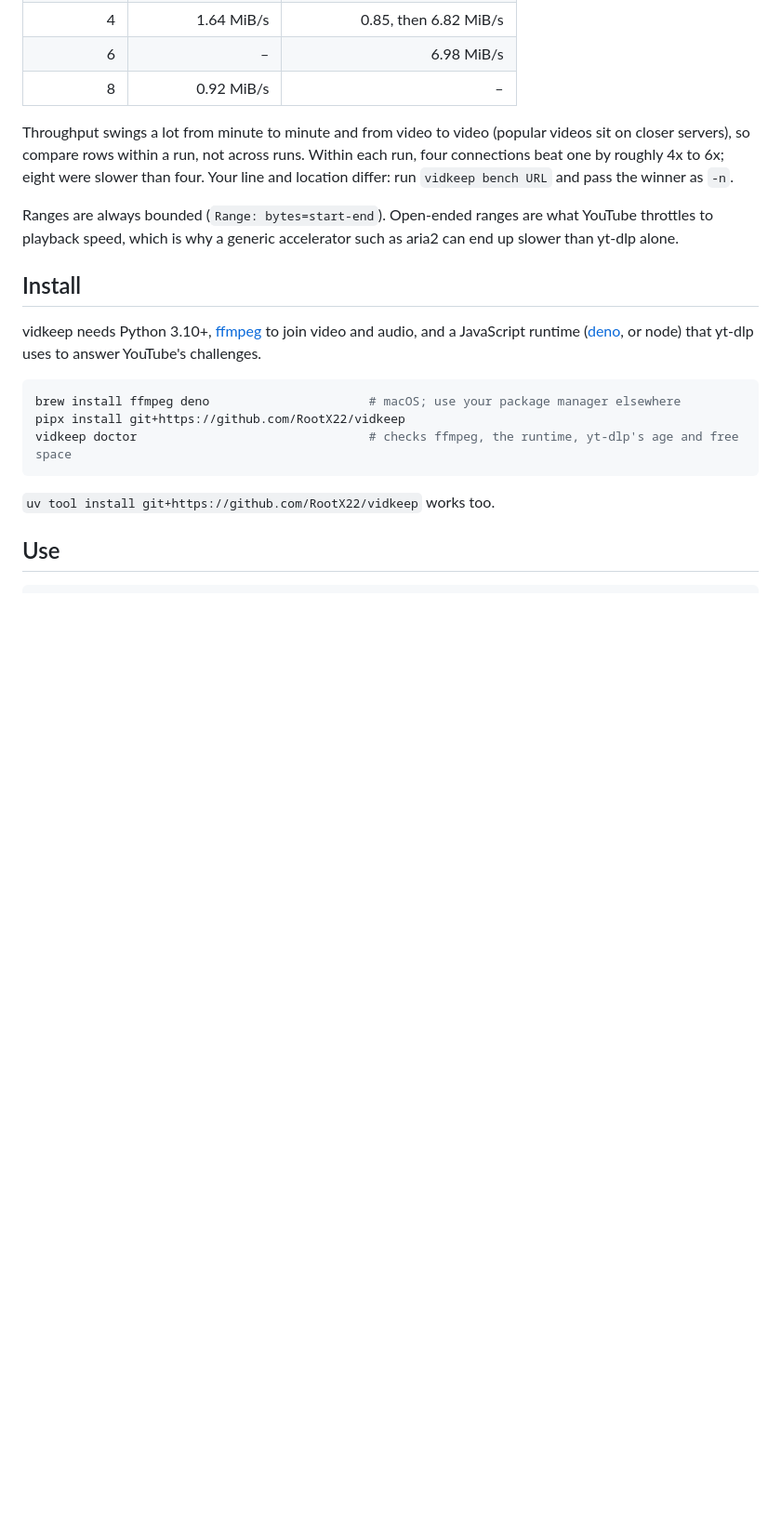
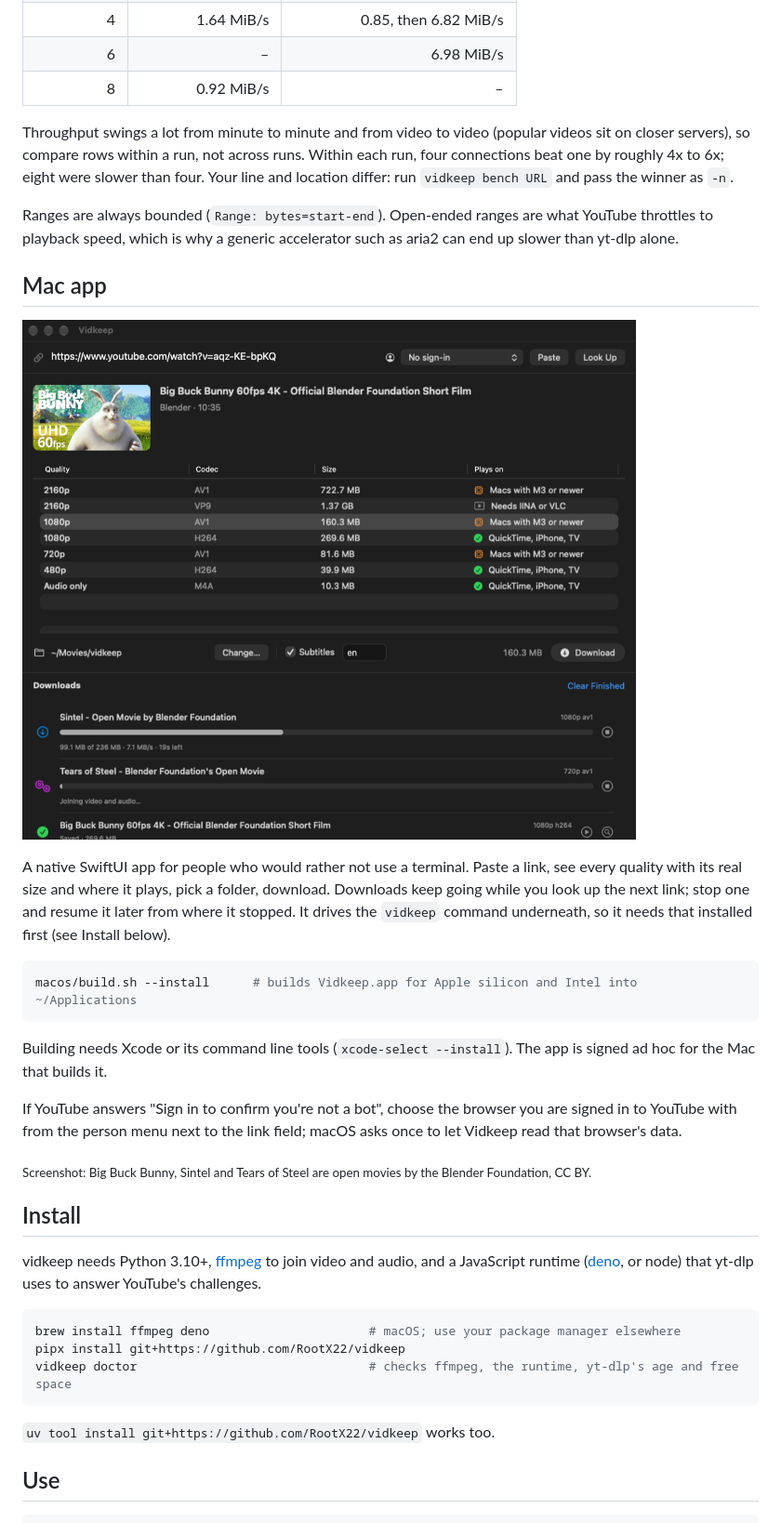
Before and after one commit to RootX22/vidkeep, a Markdown page: README.md, the part around one of its changes. Shown at 93% size. Rendered like a GitHub page; pictures changed too: docs/mac-app.png (added); blank space fills up the shorter version.

Commit message:
Document the Mac app and build it in CI

````diff
--- a/README.md
+++ b/README.md
@@ -33,6 +33,27 @@ roughly 4x to 6x; eight were slower than four. Your line and location differ: ru
 Ranges are always bounded (`Range: bytes=start-end`). Open-ended ranges are what YouTube throttles
 to playback speed, which is why a generic accelerator such as aria2 can end up slower than yt-dlp alone.
 
+## Mac app
+
+![Vidkeep for Mac](docs/mac-app.png)
+
+A native SwiftUI app for people who would rather not use a terminal. Paste a link, see every quality with
+its real size and where it plays, pick a folder, download. Downloads keep going while you look up the next
+link; stop one and resume it later from where it stopped. It drives the `vidkeep` command underneath, so
+it needs that installed first (see Install below).
+
+```sh
+macos/build.sh --install      # builds Vidkeep.app for Apple silicon and Intel into ~/Applications
+```
+
+Building needs Xcode or its command line tools (`xcode-select --install`). The app is signed ad hoc for
+the Mac that builds it.
+
+If YouTube answers "Sign in to confirm you're not a bot", choose the browser you are signed in to YouTube
+with from the person menu next to the link field; macOS asks once to let Vidkeep read that browser's data.
+
+<sub>Screenshot: Big Buck Bunny, Sintel and Tears of Steel are open movies by the Blender Foundation, CC BY.</sub>
+
 ## Install
 
 vidkeep needs Python 3.10+, [ffmpeg](https://ffmpeg.org) to join video and audio, and a JavaScript
````
Also changed, not shown: other parts of README.md (+10 -1 lines), 1 other file.
